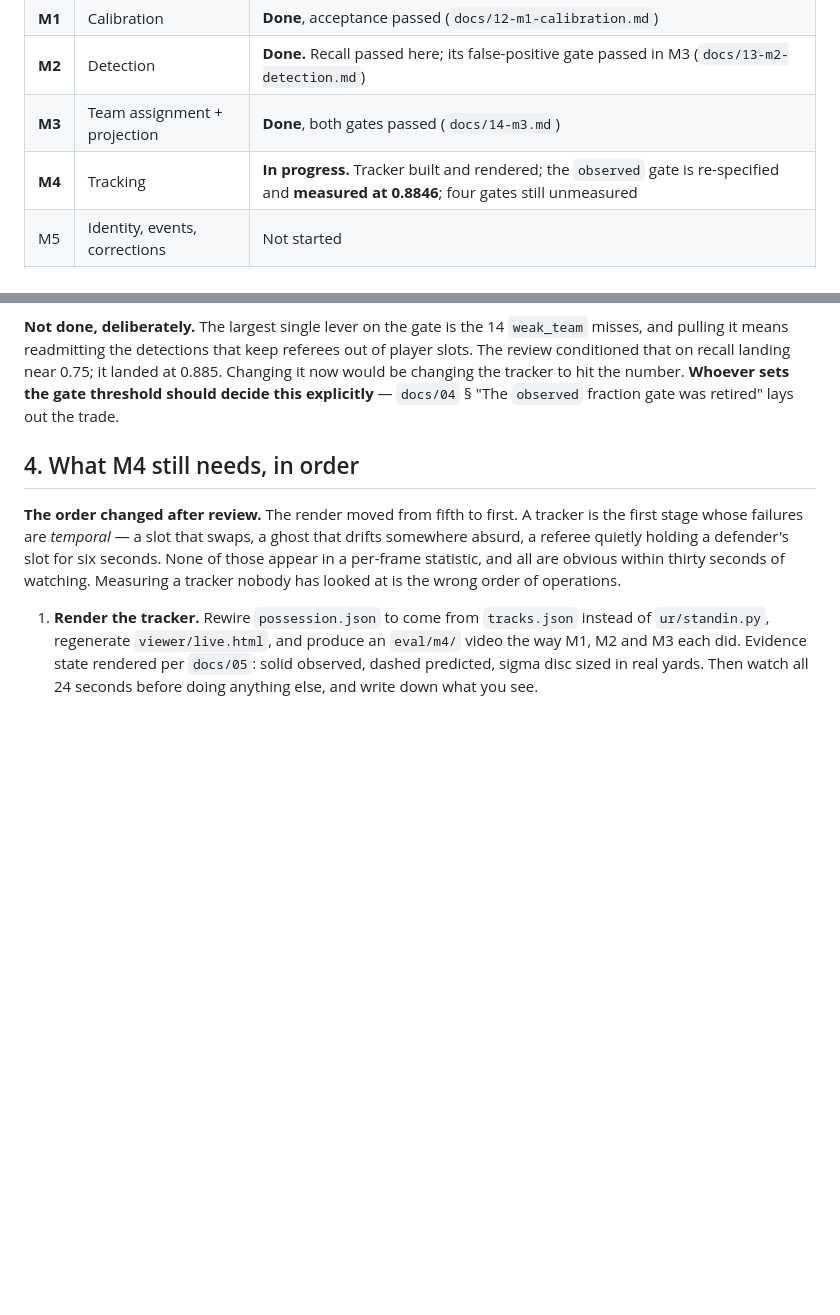
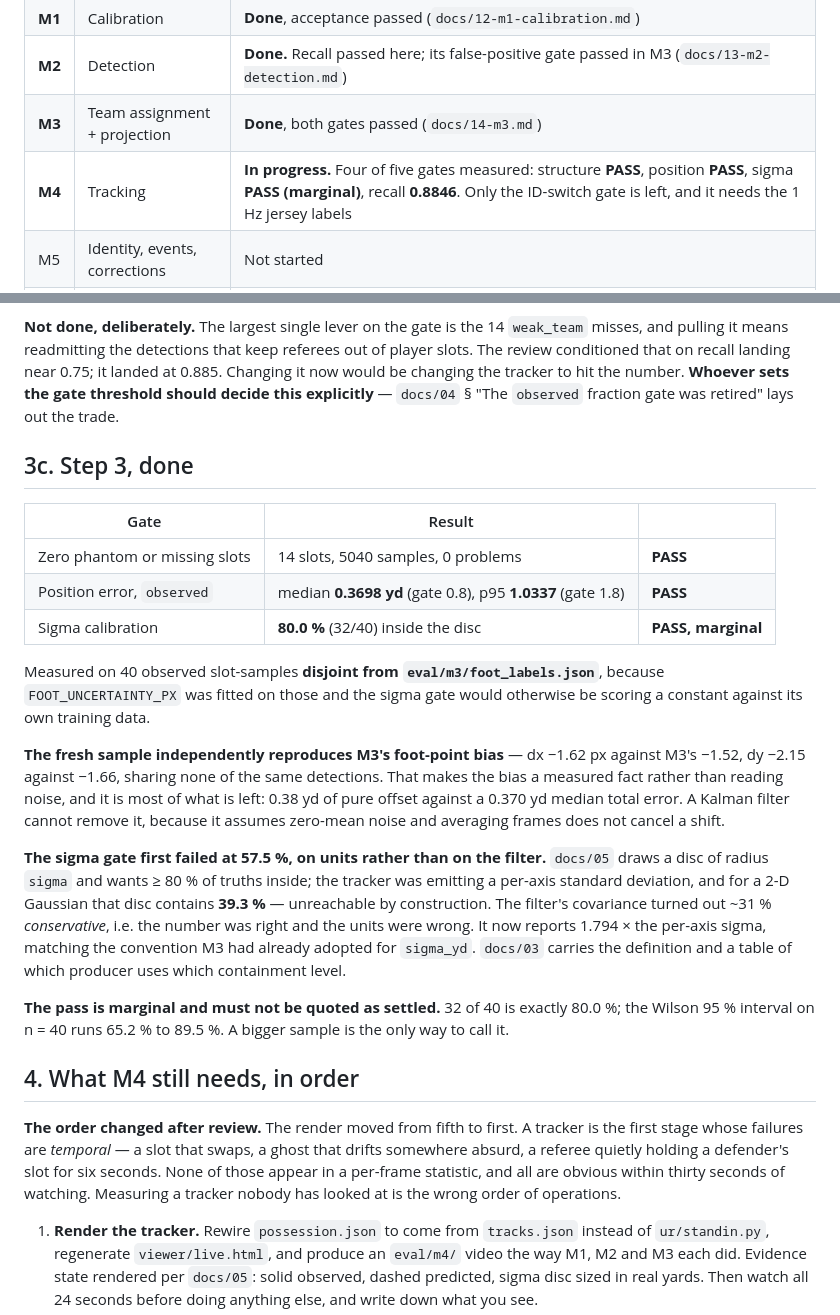
Before and after one commit to bmccall17/ultimate-radar, a Markdown page: HANDOFF.md, 2 parts joined by grey strips. Rendered like a GitHub page; blank space fills up the shorter version.

Commit message:
HANDOFF: record step 3 results
Four of five M4 gates are now measured. The sigma pass is marginal (32/40,
Wilson 95% 65.2-89.5%) and is recorded that way so it cannot be quoted as
settled.

Co-Authored-By: Claude Opus 5 <noreply@anthropic.com>

```diff
--- a/HANDOFF.md
+++ b/HANDOFF.md
@@ -25,7 +25,7 @@ Working directory: `E:\dev\playertrackerultimate\ultimate-radar`
 | **M1** | Calibration | **Done**, acceptance passed (`docs/12-m1-calibration.md`) |
 | **M2** | Detection | **Done.** Recall passed here; its false-positive gate passed in M3 (`docs/13-m2-detection.md`) |
 | **M3** | Team assignment + projection | **Done**, both gates passed (`docs/14-m3.md`) |
-| **M4** | Tracking | **In progress.** Tracker built and rendered; the `observed` gate is re-specified and **measured at 0.8846**; four gates still unmeasured |
+| **M4** | Tracking | **In progress.** Four of five gates measured: structure **PASS**, position **PASS**, sigma **PASS (marginal)**, recall **0.8846**. Only the ID-switch gate is left, and it needs the 1 Hz jersey labels |
 | M5 | Identity, events, corrections | Not started |
 | M6 | Viewer | Not started; `viewer/prototype.html` is the design target, `viewer/live.html` is M3's working page |
 | M7 | Sharing + a second possession | `p0003` is already cut for it |
@@ -157,6 +157,35 @@ and pulling it means readmitting the detections that keep referees out of player
 review conditioned that on recall landing near 0.75; it landed at 0.885. Changing it now would
 be changing the tracker to hit the number. **Whoever sets the gate threshold should decide this
 explicitly** — `docs/04` § "The `observed` fraction gate was retired" lays out the trade.
+
+## 3c. Step 3, done
+
+| Gate | Result | |
+|---|---|---|
+| Zero phantom or missing slots | 14 slots, 5040 samples, 0 problems | **PASS** |
+| Position error, `observed` | median **0.3698 yd** (gate 0.8), p95 **1.0337** (gate 1.8) | **PASS** |
+| Sigma calibration | **80.0 %** (32/40) inside the disc | **PASS, marginal** |
+
+Measured on 40 observed slot-samples **disjoint from `eval/m3/foot_labels.json`**, because
+`FOOT_UNCERTAINTY_PX` was fitted on those and the sigma gate would otherwise be scoring a
+constant against its own training data.
+
+**The fresh sample independently reproduces M3's foot-point bias** — dx −1.62 px against M3's
+−1.52, dy −2.15 against −1.66, sharing none of the same detections. That makes the bias a
+measured fact rather than reading noise, and it is most of what is left: 0.38 yd of pure
+offset against a 0.370 yd median total error. A Kalman filter cannot remove it, because it
+assumes zero-mean noise and averaging frames does not cancel a shift.
+
+**The sigma gate first failed at 57.5 %, on units rather than on the filter.** `docs/05` draws
+a disc of radius `sigma` and wants ≥ 80 % of truths inside; the tracker was emitting a per-axis
+standard deviation, and for a 2-D Gaussian that disc contains **39.3 %** — unreachable by
+construction. The filter's covariance turned out ~31 % *conservative*, i.e. the number was
+right and the units were wrong. It now reports 1.794 × the per-axis sigma, matching the
+convention M3 had already adopted for `sigma_yd`. `docs/03` carries the definition and a table
+of which producer uses which containment level.
+
+**The pass is marginal and must not be quoted as settled.** 32 of 40 is exactly 80.0 %; the
+Wilson 95 % interval on n = 40 runs 65.2 % to 89.5 %. A bigger sample is the only way to call it.
 
 ## 4. What M4 still needs, in order
 
```
